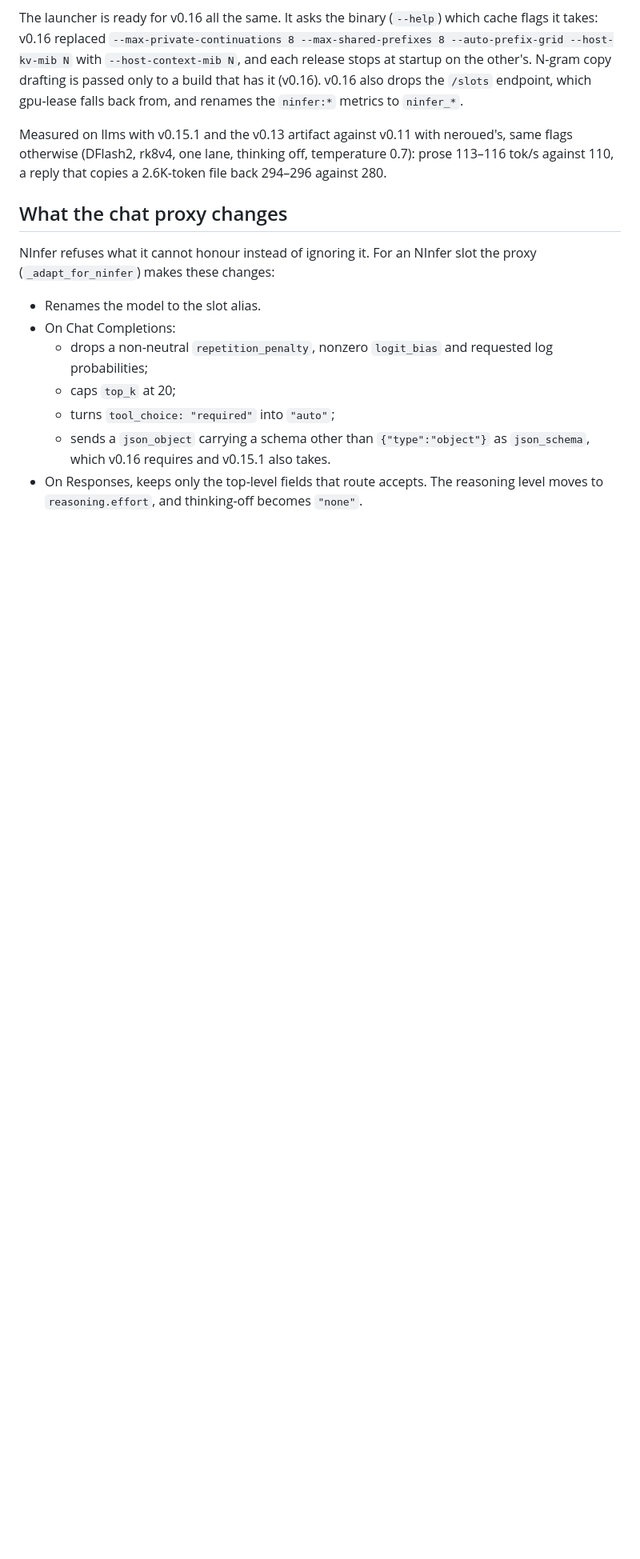
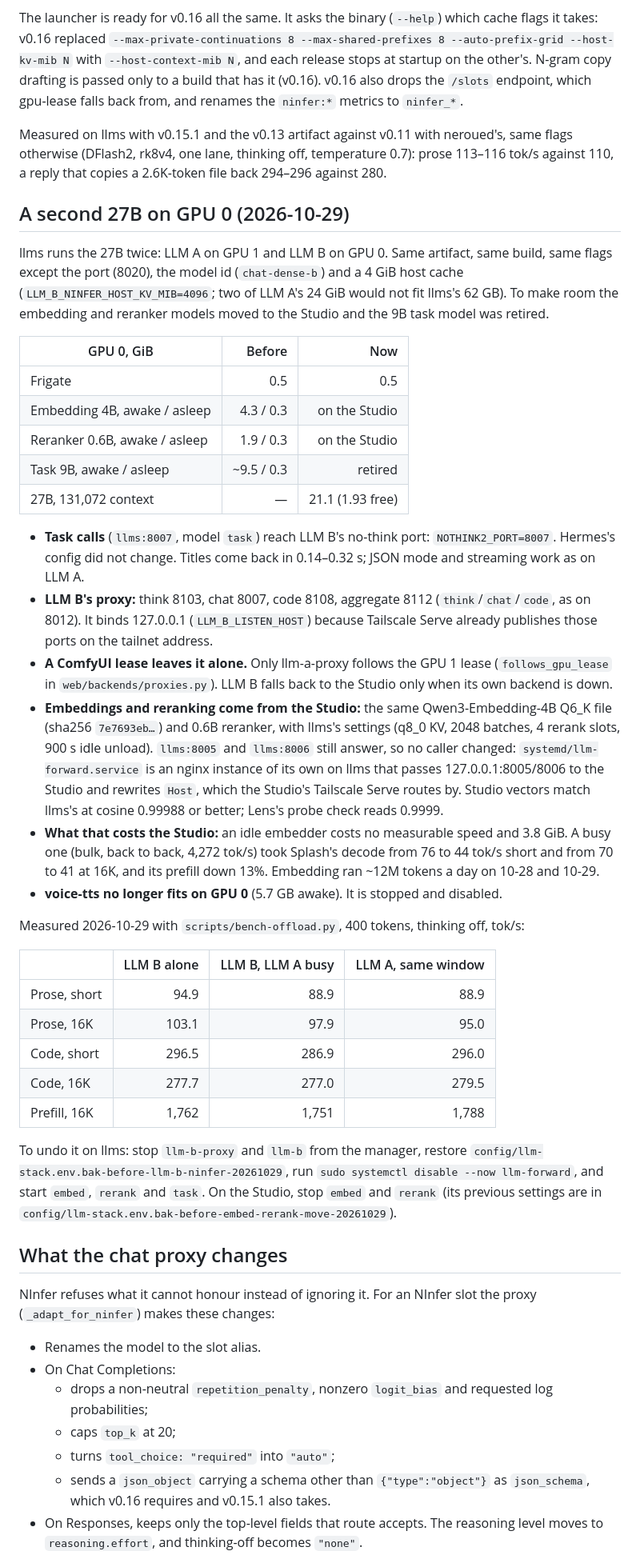
Before and after one commit to Ellian-Eorwyn/llm-stack-manager, a Markdown page: docs/ninfer.md, the part around the change. Shown at 80% size. Drawn GitHub-style; blank space fills up the shorter version.

Commit message:
docs(ninfer): a second 27B on llms GPU 0; embed and rerank served by the Studio
The layout before and after, LLM B's ports and lease behaviour, the
forwarder, the Studio's cost (embed busy: Splash decode 76 -> 44 tok/s),
the two-27B benchmark (each ~5% slower on prose when both run), voice-tts
no longer fitting on GPU 0, and how to undo it.

Co-Authored-By: Claude Opus 5.5 <noreply@anthropic.com>

```diff
--- a/docs/ninfer.md
+++ b/docs/ninfer.md
@@ -126,6 +126,56 @@ Measured on llms with v0.15.1 and the v0.13 artifact against v0.11 with neroued'
 flags otherwise (DFlash2, rk8v4, one lane, thinking off, temperature 0.7): prose 113–116
 tok/s against 110, a reply that copies a 2.6K-token file back 294–296 against 280.
 
+## A second 27B on GPU 0 (2026-10-29)
+
+llms runs the 27B twice: LLM A on GPU 1 and LLM B on GPU 0. Same artifact, same build, same flags
+except the port (8020), the model id (`chat-dense-b`) and a 4 GiB host cache
+(`LLM_B_NINFER_HOST_KV_MIB=4096`; two of LLM A's 24 GiB would not fit llms's 62 GB). To make room
+the embedding and reranker models moved to the Studio and the 9B task model was retired.
+
+| GPU 0, GiB | Before | Now |
+|---|---:|---:|
+| Frigate | 0.5 | 0.5 |
+| Embedding 4B, awake / asleep | 4.3 / 0.3 | on the Studio |
+| Reranker 0.6B, awake / asleep | 1.9 / 0.3 | on the Studio |
+| Task 9B, awake / asleep | ~9.5 / 0.3 | retired |
+| 27B, 131,072 context | — | 21.1 (1.93 free) |
+
+- **Task calls** (`llms:8007`, model `task`) reach LLM B's no-think port: `NOTHINK2_PORT=8007`.
+  Hermes's config did not change. Titles come back in 0.14–0.32 s; JSON mode and streaming work as
+  on LLM A.
+- **LLM B's proxy:** think 8103, chat 8007, code 8108, aggregate 8112 (`think`/`chat`/`code`, as on
+  8012). It binds 127.0.0.1 (`LLM_B_LISTEN_HOST`) because Tailscale Serve already publishes those
+  ports on the tailnet address.
+- **A ComfyUI lease leaves it alone.** Only llm-a-proxy follows the GPU 1 lease
+  (`follows_gpu_lease` in `web/backends/proxies.py`). LLM B falls back to the Studio only when its
+  own backend is down.
+- **Embeddings and reranking come from the Studio:** the same Qwen3-Embedding-4B Q6_K file
+  (sha256 `7e7693eb…`) and 0.6B reranker, with llms's settings (q8_0 KV, 2048 batches, 4 rerank
+  slots, 900 s idle unload). `llms:8005` and `llms:8006` still answer, so no caller changed:
+  `systemd/llm-forward.service` is an nginx instance of its own on llms that passes
+  127.0.0.1:8005/8006 to the Studio and rewrites `Host`, which the Studio's Tailscale Serve routes
+  by. Studio vectors match llms's at cosine 0.99988 or better; Lens's probe check reads 0.9999.
+- **What that costs the Studio:** an idle embedder costs no measurable speed and 3.8 GiB. A busy one
+  (bulk, back to back, 4,272 tok/s) took Splash's decode from 76 to 44 tok/s short and from 70 to
+  41 at 16K, and its prefill down 13%. Embedding ran ~12M tokens a day on 10-28 and 10-29.
+- **voice-tts no longer fits on GPU 0** (5.7 GB awake). It is stopped and disabled.
+
+Measured 2026-10-29 with `scripts/bench-offload.py`, 400 tokens, thinking off, tok/s:
+
+| | LLM B alone | LLM B, LLM A busy | LLM A, same window |
+|---|---:|---:|---:|
+| Prose, short | 94.9 | 88.9 | 88.9 |
+| Prose, 16K | 103.1 | 97.9 | 95.0 |
+| Code, short | 296.5 | 286.9 | 296.0 |
+| Code, 16K | 277.7 | 277.0 | 279.5 |
+| Prefill, 16K | 1,762 | 1,751 | 1,788 |
+
+To undo it on llms: stop `llm-b-proxy` and `llm-b` from the manager, restore
+`config/llm-stack.env.bak-before-llm-b-ninfer-20261029`, run `sudo systemctl disable --now
+llm-forward`, and start `embed`, `rerank` and `task`. On the Studio, stop `embed` and `rerank`
+(its previous settings are in `config/llm-stack.env.bak-before-embed-rerank-move-20261029`).
+
 ## What the chat proxy changes
 
 NInfer refuses what it cannot honour instead of ignoring it. For an NInfer slot the proxy
```
Also changed, not shown: docs/gpu-lease.md (+4 -4 lines), docs/voice-tts.md (+2 -1 lines).
